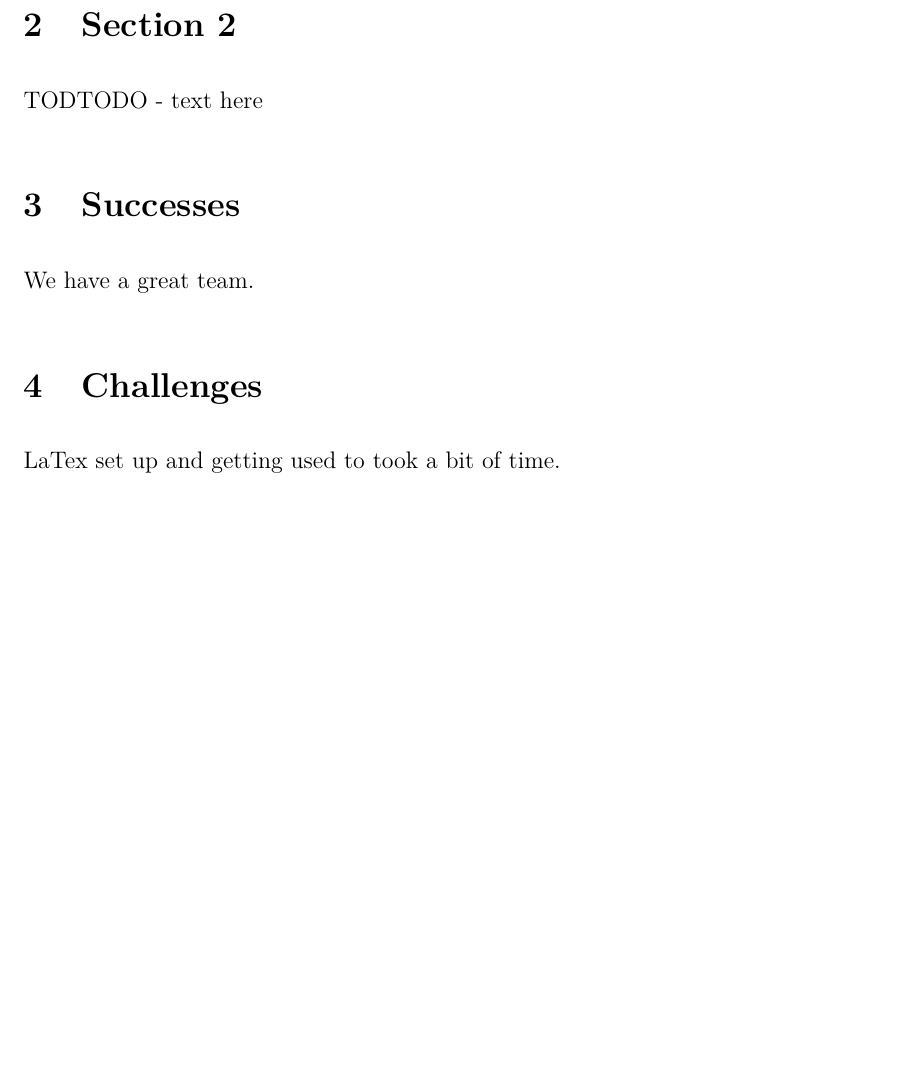
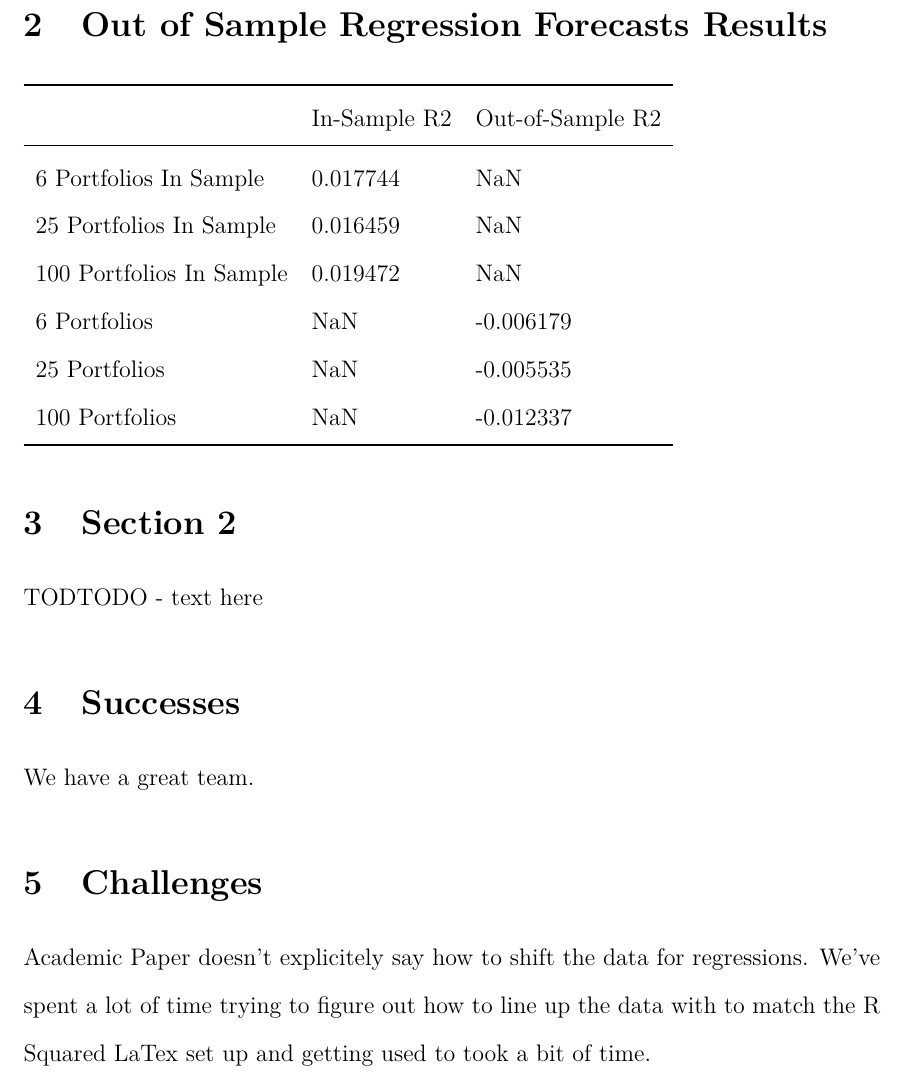
Before and after one commit to jaredszajkowski/finm32900_project_group6, a LaTeX paper (reports/project.tex, which reads reports/tables/summary_table.tex): part of page 4 of 4, cut at the place of the change, the shorter picture padded with empty space. Compiled offline with pdfLaTeX.

Commit message:
added table to latex file

```diff
--- a/reports/project.tex
+++ b/reports/project.tex
@@ -65,6 +65,11 @@ TODO - text here
 \end{figure}
 
 
+\doublespacing
+\section{Out of Sample Regression Forecasts Results}
+\input{tables/summary_table.tex}
+
+
 
 \doublespacing
 \section{Section 2}
@@ -82,6 +87,8 @@ We have a great team.
 \doublespacing
 \section{Challenges}
 
+Academic Paper doesn't explicitely say how to shift the data for regressions.
+We've spent a lot of time trying to figure out how to line up the data with to match the R Squared
 LaTex set up and getting used to took a bit of time.
 
 
--- /dev/null
+++ b/reports/tables/summary_table.tex
@@ -0,0 +1,12 @@
+\begin{tabular}{lll}
+\toprule
+ & In-Sample R2 & Out-of-Sample R2 \\
+\midrule
+6 Portfolios In Sample & 0.017744 & NaN \\
+25 Portfolios In Sample & 0.016459 & NaN \\
+100 Portfolios In Sample & 0.019472 & NaN \\
+6 Portfolios & NaN & -0.006179 \\
+25 Portfolios & NaN & -0.005535 \\
+100 Portfolios & NaN & -0.012337 \\
+\bottomrule
+\end{tabular}
```
Also changed, not shown: reports/plots/Out_of_Sample_Forecasts_for_100_Portfolios_Portfolio_Data.png, 2 other files.
